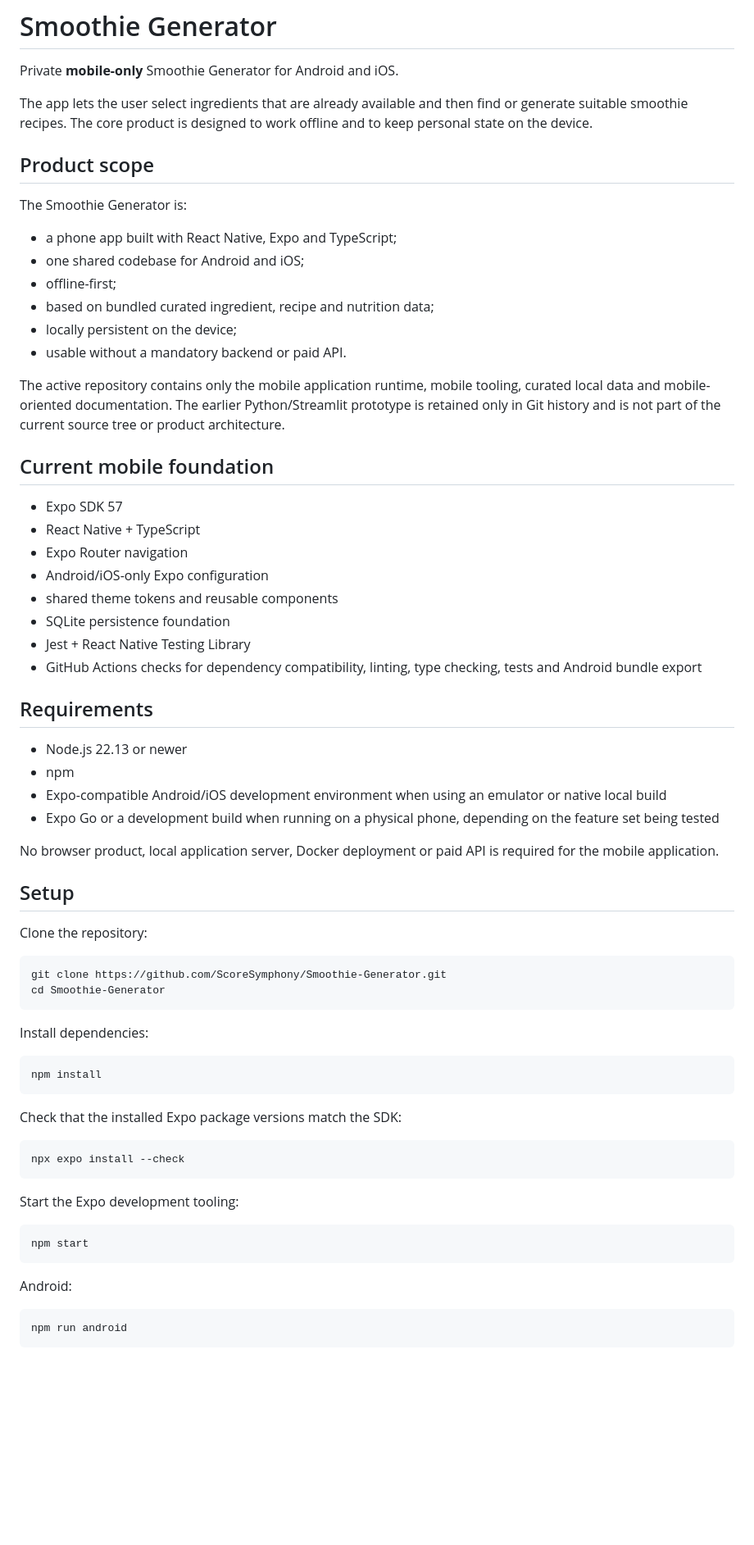
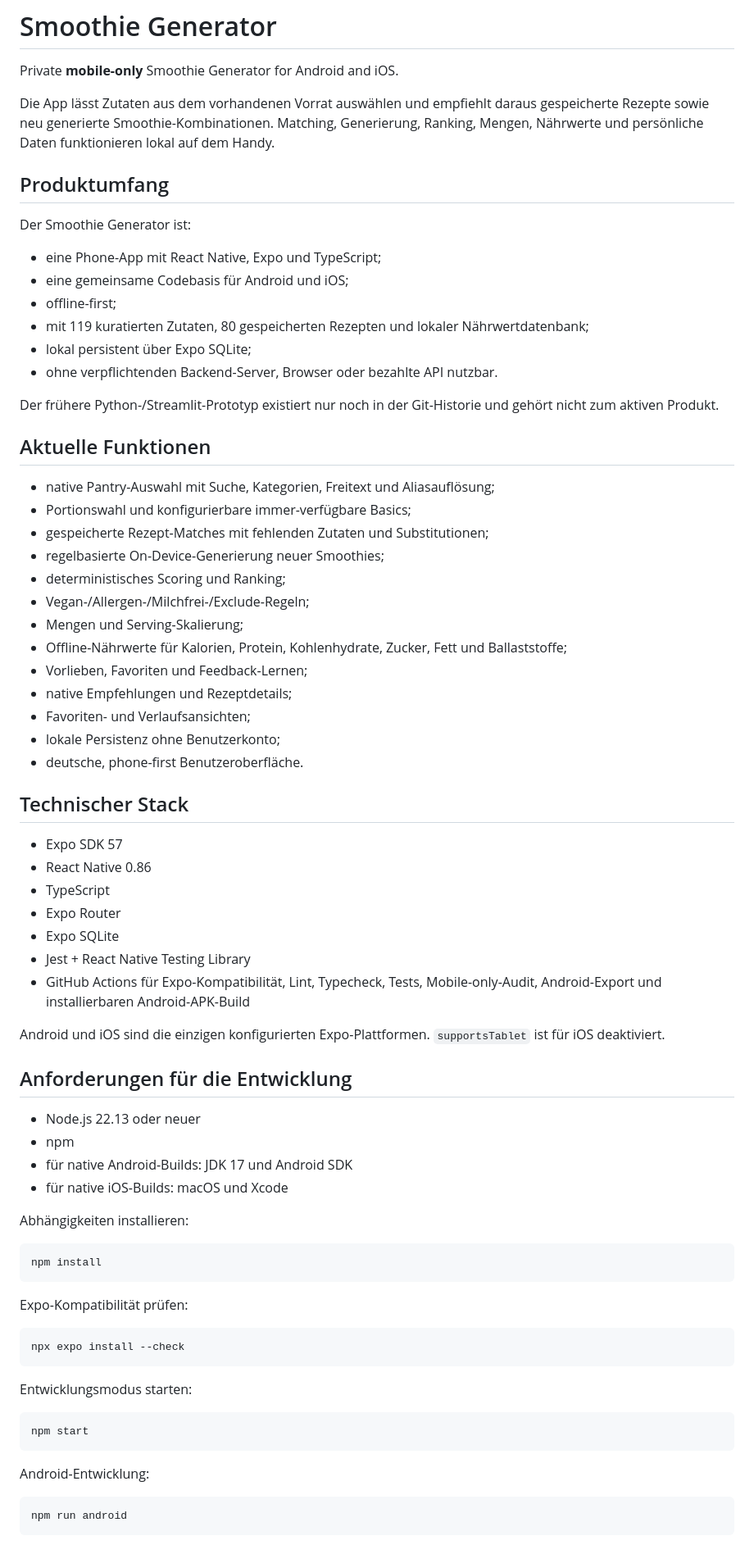
Before and after one commit to ScoreSymphony/Smoothie-Generator, a Markdown page: README.md, the part around one of its changes. Shown at 82% size. Drawn GitHub-style; blank space fills up the shorter version.

Commit message:
M9: update README for completed mobile app and private installation

````diff
--- a/README.md
+++ b/README.md
@@ -2,78 +2,83 @@
 
 Private **mobile-only** Smoothie Generator for Android and iOS.
 
-The app lets the user select ingredients that are already available and then
-find or generate suitable smoothie recipes. The core product is designed to
-work offline and to keep personal state on the device.
+Die App lässt Zutaten aus dem vorhandenen Vorrat auswählen und empfiehlt daraus
+gespeicherte Rezepte sowie neu generierte Smoothie-Kombinationen. Matching,
+Generierung, Ranking, Mengen, Nährwerte und persönliche Daten funktionieren
+lokal auf dem Handy.
 
-## Product scope
+## Produktumfang
 
-The Smoothie Generator is:
+Der Smoothie Generator ist:
 
-- a phone app built with React Native, Expo and TypeScript;
-- one shared codebase for Android and iOS;
+- eine Phone-App mit React Native, Expo und TypeScript;
+- eine gemeinsame Codebasis für Android und iOS;
 - offline-first;
-- based on bundled curated ingredient, recipe and nutrition data;
-- locally persistent on the device;
-- usable without a mandatory backend or paid API.
+- mit 119 kuratierten Zutaten, 80 gespeicherten Rezepten und lokaler
+  Nährwertdatenbank;
+- lokal persistent über Expo SQLite;
+- ohne verpflichtenden Backend-Server, Browser oder bezahlte API nutzbar.
 
-The active repository contains only the mobile application runtime, mobile
-tooling, curated local data and mobile-oriented documentation. The earlier
-Python/Streamlit prototype is retained only in Git history and is not part of
-the current source tree or product architecture.
+Der frühere Python-/Streamlit-Prototyp existiert nur noch in der Git-Historie
+und gehört nicht zum aktiven Produkt.
 
-## Current mobile foundation
+## Aktuelle Funktionen
+
+- native Pantry-Auswahl mit Suche, Kategorien, Freitext und Aliasauflösung;
+- Portionswahl und konfigurierbare immer-verfügbare Basics;
+- gespeicherte Rezept-Matches mit fehlenden Zutaten und Substitutionen;
+- regelbasierte On-Device-Generierung neuer Smoothies;
+- deterministisches Scoring und Ranking;
+- Vegan-/Allergen-/Milchfrei-/Exclude-Regeln;
+- Mengen und Serving-Skalierung;
+- Offline-Nährwerte für Kalorien, Protein, Kohlenhydrate, Zucker, Fett und
+  Ballaststoffe;
+- Vorlieben, Favoriten und Feedback-Lernen;
+- native Empfehlungen und Rezeptdetails;
+- Favoriten- und Verlaufsansichten;
+- lokale Persistenz ohne Benutzerkonto;
+- deutsche, phone-first Benutzeroberfläche.
+
+## Technischer Stack
 
 - Expo SDK 57
-- React Native + TypeScript
-- Expo Router navigation
-- Android/iOS-only Expo configuration
-- shared theme tokens and reusable components
-- SQLite persistence foundation
+- React Native 0.86
+- TypeScript
+- Expo Router
+- Expo SQLite
 - Jest + React Native Testing Library
-- GitHub Actions checks for dependency compatibility, linting, type checking,
-  tests and Android bundle export
+- GitHub Actions für Expo-Kompatibilität, Lint, Typecheck, Tests,
+  Mobile-only-Audit, Android-Export und installierbaren Android-APK-Build
 
-## Requirements
+Android und iOS sind die einzigen konfigurierten Expo-Plattformen.
+`supportsTablet` ist für iOS deaktiviert.
 
-- Node.js 22.13 or newer
+## Anforderungen für die Entwicklung
+
+- Node.js 22.13 oder neuer
 - npm
-- Expo-compatible Android/iOS development environment when using an emulator
-  or native local build
-- Expo Go or a development build when running on a physical phone, depending
-  on the feature set being tested
+- für native Android-Builds: JDK 17 und Android SDK
+- für native iOS-Builds: macOS und Xcode
 
-No browser product, local application server, Docker deployment or paid API is
-required for the mobile application.
-
-## Setup
-
-Clone the repository:
-
-```bash
-git clone https://github.com/ScoreSymphony/Smoothie-Generator.git
-cd Smoothie-Generator
-```
-
-Install dependencies:
+Abhängigkeiten installieren:
 
 ```bash
 npm install
 ```
 
-Check that the installed Expo package versions match the SDK:
+Expo-Kompatibilität prüfen:
 
 ```bash
 npx expo install --check
 ```
 
-Start the Expo development tooling:
+Entwicklungsmodus starten:
 
 ```bash
 npm start
 ```
 
-Android:
+Android-Entwicklung:
 
 ```bash
 npm run android
````
Also changed, not shown: other parts of README.md (+84 -40 lines).
